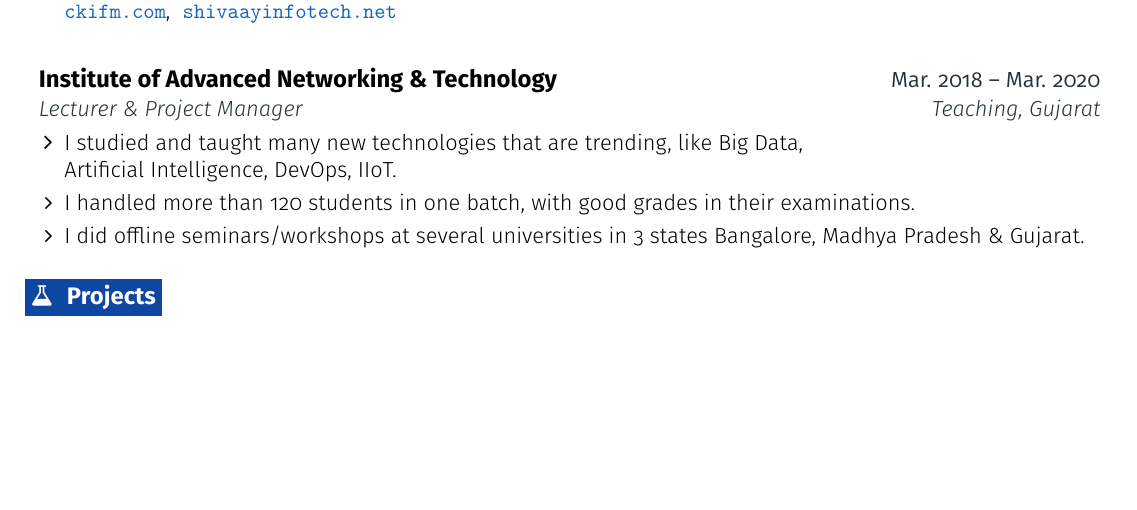
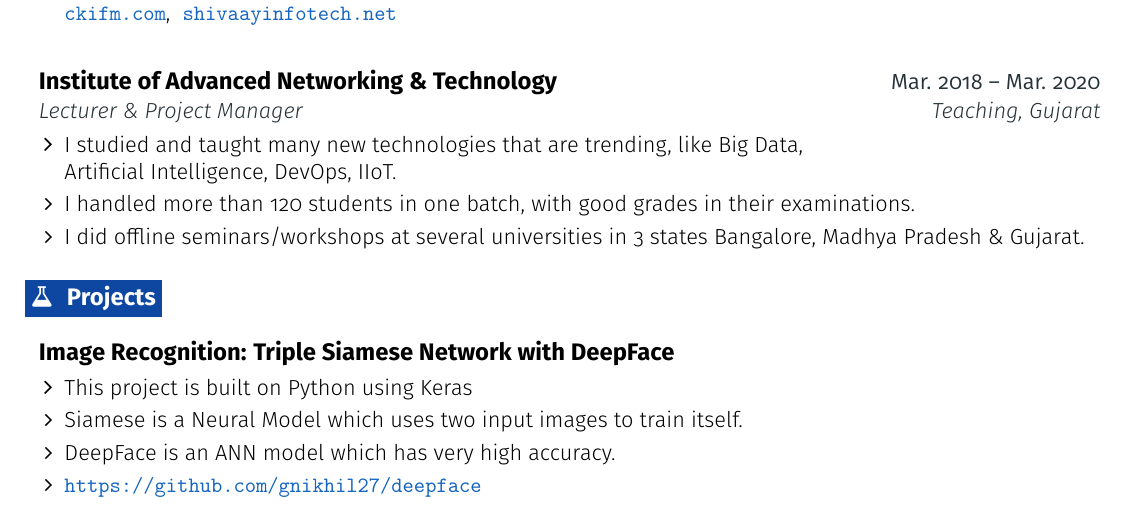
Before and after one commit to gnikhil27/gnikhil27.github.io, a LaTeX CV (per/resume.tex): part of page 1 of 2, cut so that both start at the same text, the shorter picture padded with empty space. Compiled offline with pdfLaTeX.

Commit message:
Resume - AI Project added

```diff
--- a/per/resume.tex
+++ b/per/resume.tex
@@ -268,7 +268,20 @@
 %-------------------------------------------------- PROJECTS --------------------------------------------------
 \section{\faFlask}{Projects}
 
-  \resumeEntryStart
+
+\resumeEntryStart
+\resumeEntryTD
+  {Image Recognition: Triple Siamese Network with DeepFace}{}
+\resumeItemListStart
+\resumeItem {This project is built on Python using Keras}
+  \resumeItem {Siamese is a Neural Model which uses two input images to train itself.}
+  \resumeItem {DeepFace is an ANN model which has very high accuracy.}
+  \resumeItem {\url{https://github.com/gnikhil27/deepface}}
+\resumeItemListEnd
+\resumeEntryEnd
+
+
+\resumeEntryStart
     \resumeEntryTD
       {NMVC - PHP-based framework for fast-fetching}{}
     \resumeItemListStart
```
Also changed, not shown: per/resume.pdf.
